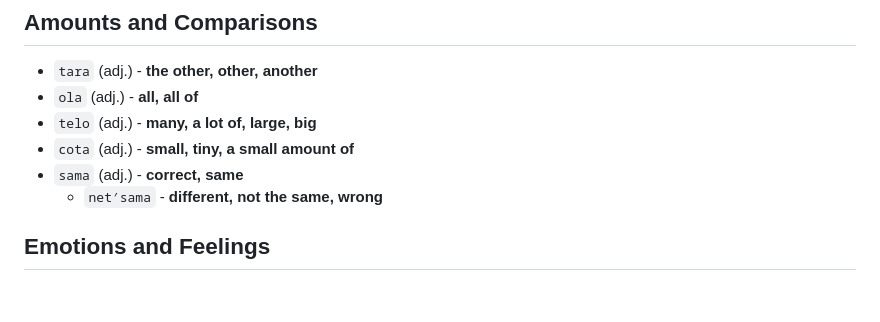
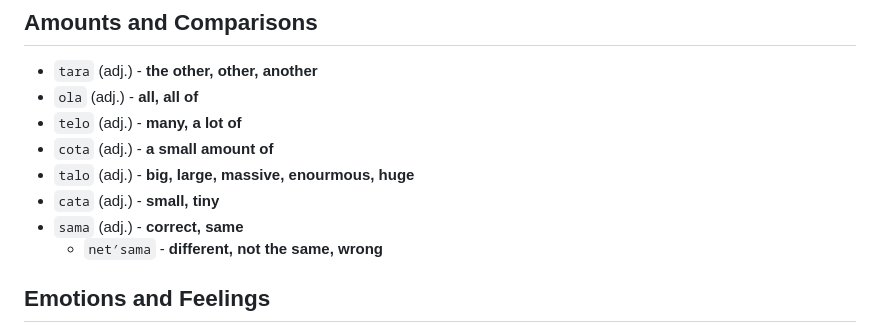
Before and after one commit to Lanzoor/Lanzoorian-Language, a Markdown page: vocabulary.md, the part around the change. GitHub-like rendering; blank space fills up the shorter version.

```diff
--- a/vocabulary.md
+++ b/vocabulary.md
@@ -23,8 +23,10 @@ Here is a list of all the vocabulary in Lanzoorian, and this list will get updat
 
 - `tara` (adj.) - **the other, other, another**
 - `ola` (adj.) - **all, all of**
-- `telo` (adj.) - **many, a lot of, large, big**
-- `cota` (adj.) - **small, tiny, a small amount of**
+- `telo` (adj.) - **many, a lot of**
+- `cota` (adj.) - **a small amount of**
+- `talo` (adj.) - **big, large, massive, enourmous, huge**
+- `cata` (adj.) - **small, tiny**
 - `sama` (adj.) - **correct, same**
     - `net′sama` - **different, not the same, wrong**
 
```
